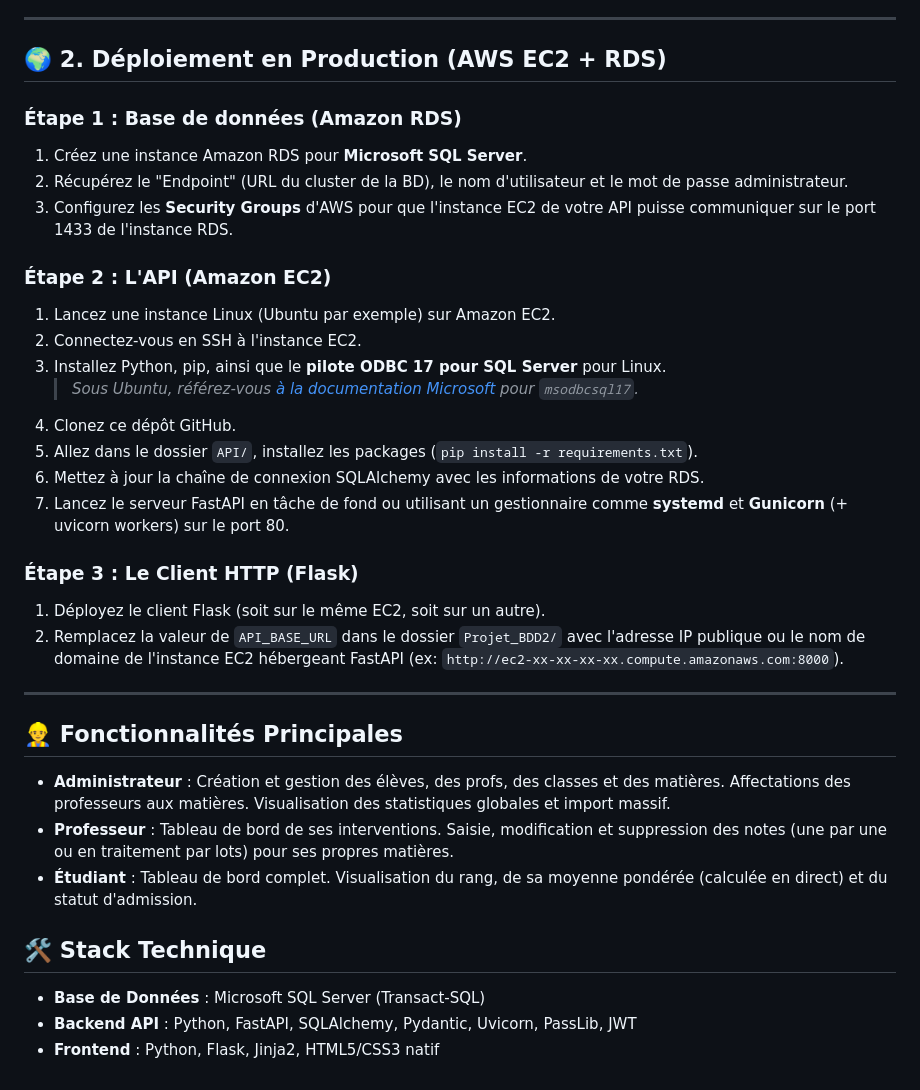
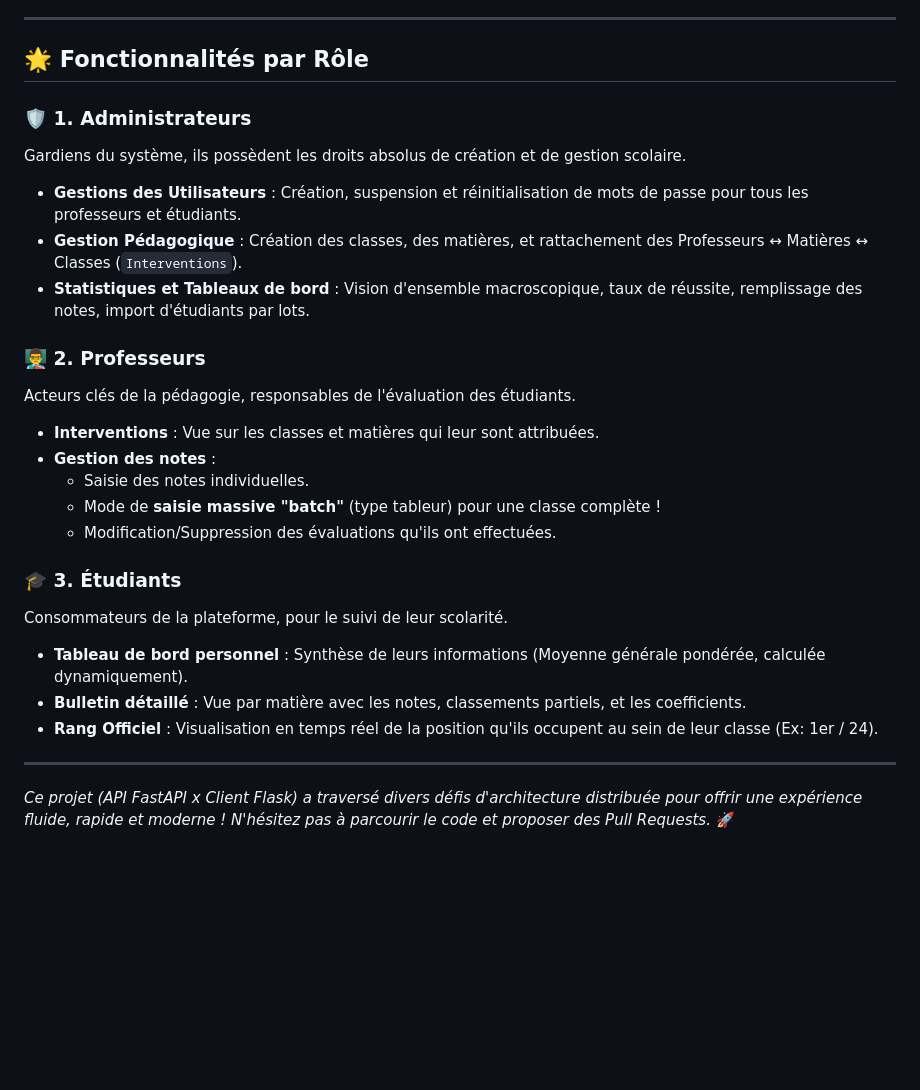
Before and after one commit to LaFleche06/BDD2_ISE2-2026-Project, a Markdown page: README.md, the part around one of its changes. Rendered like a GitHub page; blank space fills up the shorter version.

```diff
--- a/README.md
+++ b/README.md
@@ -67,36 +72,27 @@ Pour faire tourner le projet sur votre propre machine (ex: Windows) :
 
 ---
 
-## 🌍 2. Déploiement en Production (AWS EC2 + RDS)
+## 🌟 Fonctionnalités par Rôle
 
-### Étape 1 : Base de données (Amazon RDS)
-1. Créez une instance Amazon RDS pour **Microsoft SQL Server**.
-2. Récupérez le "Endpoint" (URL du cluster de la BD), le nom d'utilisateur et le mot de passe administrateur.
-3. Configurez les **Security Groups** d'AWS pour que l'instance EC2 de votre API puisse communiquer sur le port 1433 de l'instance RDS.
+### 🛡️ 1. Administrateurs
+Gardiens du système, ils possèdent les droits absolus de création et de gestion scolaire.
+*   **Gestions des Utilisateurs** : Création, suspension et réinitialisation de mots de passe pour tous les professeurs et étudiants.
+*   **Gestion Pédagogique** : Création des classes, des matières, et rattachement des Professeurs ↔ Matières ↔ Classes (`Interventions`).
+*   **Statistiques et Tableaux de bord** : Vision d'ensemble macroscopique, taux de réussite, remplissage des notes, import d'étudiants par lots.
 
-### Étape 2 : L'API (Amazon EC2)
-1. Lancez une instance Linux (Ubuntu par exemple) sur Amazon EC2.
-2. Connectez-vous en SSH à l'instance EC2.
-3. Installez Python, pip, ainsi que le **pilote ODBC 17 pour SQL Server** pour Linux.
-   > *Sous Ubuntu, référez-vous [à la documentation Microsoft](https://learn.microsoft.com/fr-fr/sql/connect/odbc/linux-mac/installing-the-microsoft-odbc-driver-for-sql-server) pour `msodbcsql17`.*
-4. Clonez ce dépôt GitHub.
-5. Allez dans le dossier `API/`, installez les packages (`pip install -r requirements.txt`).
-6. Mettez à jour la chaîne de connexion SQLAlchemy avec les informations de votre RDS.
-7. Lancez le serveur FastAPI en tâche de fond ou utilisant un gestionnaire comme **systemd** et **Gunicorn** (+ uvicorn workers) sur le port 80.
+### 👨‍🏫 2. Professeurs
+Acteurs clés de la pédagogie, responsables de l'évaluation des étudiants.
+*   **Interventions** : Vue sur les classes et matières qui leur sont attribuées.
+*   **Gestion des notes** :
+    *   Saisie des notes individuelles.
+    *   Mode de **saisie massive "batch"** (type tableur) pour une classe complète !
+    *   Modification/Suppression des évaluations qu'ils ont effectuées.
 
-### Étape 3 : Le Client HTTP (Flask)
-1. Déployez le client Flask (soit sur le même EC2, soit sur un autre).
-2. Remplacez la valeur de `API_BASE_URL` dans le dossier `Projet_BDD2/` avec l'adresse IP publique ou le nom de domaine de l'instance EC2 hébergeant FastAPI (ex: `http://ec2-xx-xx-xx-xx.compute.amazonaws.com:8000`).
+### 🎓 3. Étudiants
+Consommateurs de la plateforme, pour le suivi de leur scolarité.
+*   **Tableau de bord personnel** : Synthèse de leurs informations (Moyenne générale pondérée, calculée dynamiquement).
+*   **Bulletin détaillé** : Vue par matière avec les notes, classements partiels, et les coefficients.
+*   **Rang Officiel** : Visualisation en temps réel de la position qu'ils occupent au sein de leur classe (Ex: 1er / 24).
 
 ---
-
-## 👷‍♂️ Fonctionnalités Principales
-
-- **Administrateur** : Création et gestion des élèves, des profs, des classes et des matières. Affectations des professeurs aux matières. Visualisation des statistiques globales et import massif.
-- **Professeur** : Tableau de bord de ses interventions. Saisie, modification et suppression des notes (une par une ou en traitement par lots) pour ses propres matières.
-- **Étudiant** : Tableau de bord complet. Visualisation du rang, de sa moyenne pondérée (calculée en direct) et du statut d'admission.
-
-## 🛠️ Stack Technique
-- **Base de Données** : Microsoft SQL Server (Transact-SQL)
-- **Backend API** : Python, FastAPI, SQLAlchemy, Pydantic, Uvicorn, PassLib, JWT
-- **Frontend** : Python, Flask, Jinja2, HTML5/CSS3 natif
+*Ce projet (API FastAPI x Client Flask) a traversé divers défis d'architecture distribuée pour offrir une expérience fluide, rapide et moderne ! N'hésitez pas à parcourir le code et proposer des Pull Requests.* 🚀
```
Also changed, not shown: other parts of README.md (+40 -35 lines).
